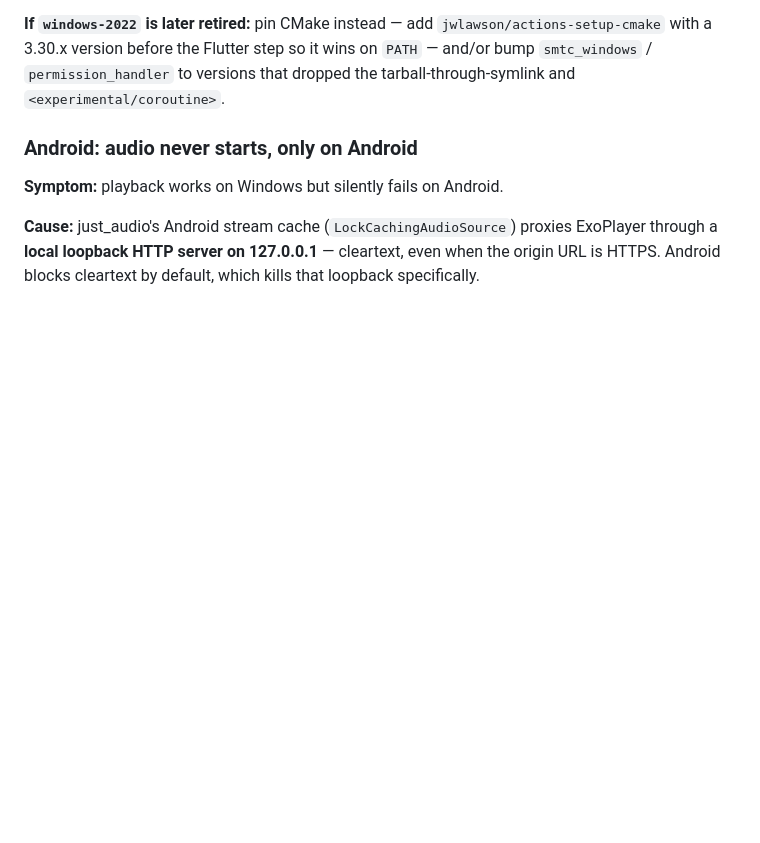
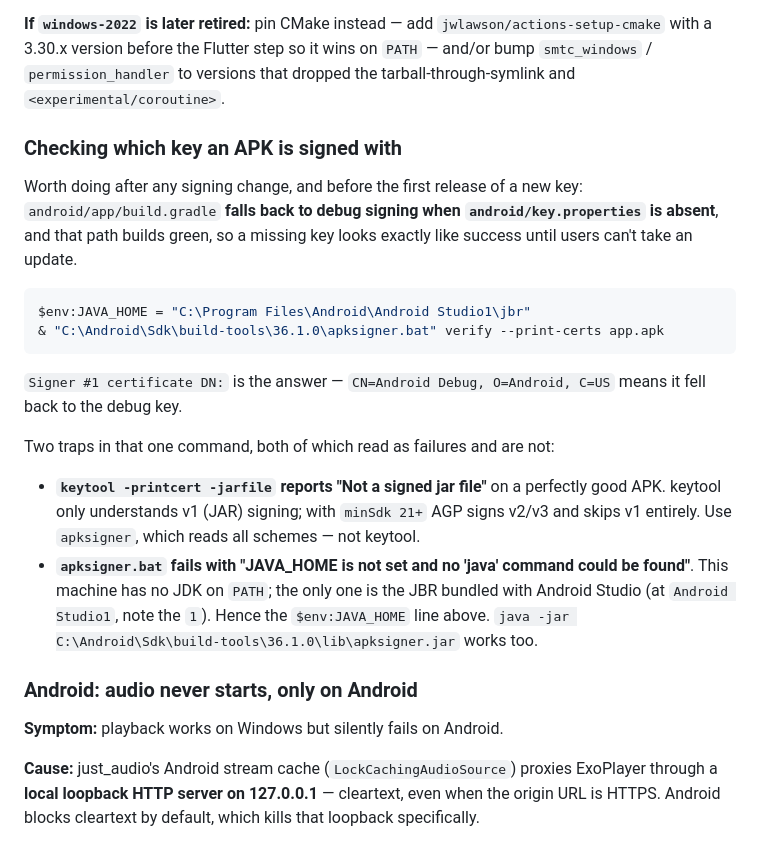
Before and after one commit to Raposo06/Anywhere-Music-Player, a Markdown page: docs/operations.md, the part around the change. GitHub-like rendering; blank space fills up the shorter version.

Commit message:
Docs: record how to check which key an APK is signed with
Two false-failure traps hit while verifying the first CI-signed APK:
keytool -printcert reports "Not a signed jar file" because it only reads v1
JAR signing (AGP uses v2/v3 at minSdk 21+), and apksigner.bat can't find java
because the only JDK here is Android Studio's bundled JBR, not on PATH.

Lives in operations.md rather than RELEASE_SETUP.md because the check outlives
the one-time setup — the build.gradle debug-signing fallback makes a missing
key.properties indistinguishable from success on any future signing change.

Co-Authored-By: Claude Opus 5 <noreply@anthropic.com>

````diff
--- a/docs/operations.md
+++ b/docs/operations.md
@@ -170,6 +170,33 @@ deprecation warning. Both are runner-toolchain drift, not a code change here.
 `jwlawson/actions-setup-cmake` with a 3.30.x version before the Flutter step so
 it wins on `PATH` — and/or bump `smtc_windows` / `permission_handler` to versions
 that dropped the tarball-through-symlink and `<experimental/coroutine>`.
+
+### Checking which key an APK is signed with
+
+Worth doing after any signing change, and before the first release of a new key:
+`android/app/build.gradle` **falls back to debug signing when
+`android/key.properties` is absent**, and that path builds green, so a missing
+key looks exactly like success until users can't take an update.
+
+```powershell
+$env:JAVA_HOME = "C:\Program Files\Android\Android Studio1\jbr"
+& "C:\Android\Sdk\build-tools\36.1.0\apksigner.bat" verify --print-certs app.apk
+```
+
+`Signer #1 certificate DN:` is the answer — `CN=Android Debug, O=Android, C=US`
+means it fell back to the debug key.
+
+Two traps in that one command, both of which read as failures and are not:
+
+- **`keytool -printcert -jarfile` reports "Not a signed jar file"** on a
+  perfectly good APK. keytool only understands v1 (JAR) signing; with
+  `minSdk 21+` AGP signs v2/v3 and skips v1 entirely. Use `apksigner`, which
+  reads all schemes — not keytool.
+- **`apksigner.bat` fails with "JAVA_HOME is not set and no 'java' command
+  could be found"**. This machine has no JDK on `PATH`; the only one is the JBR
+  bundled with Android Studio (at `Android Studio1`, note the `1`). Hence the
+  `$env:JAVA_HOME` line above. `java -jar
+  C:\Android\Sdk\build-tools\36.1.0\lib\apksigner.jar` works too.
 
 ### Android: audio never starts, only on Android
 
````
Also changed, not shown: RELEASE_SETUP.md (+4 -0 lines).
